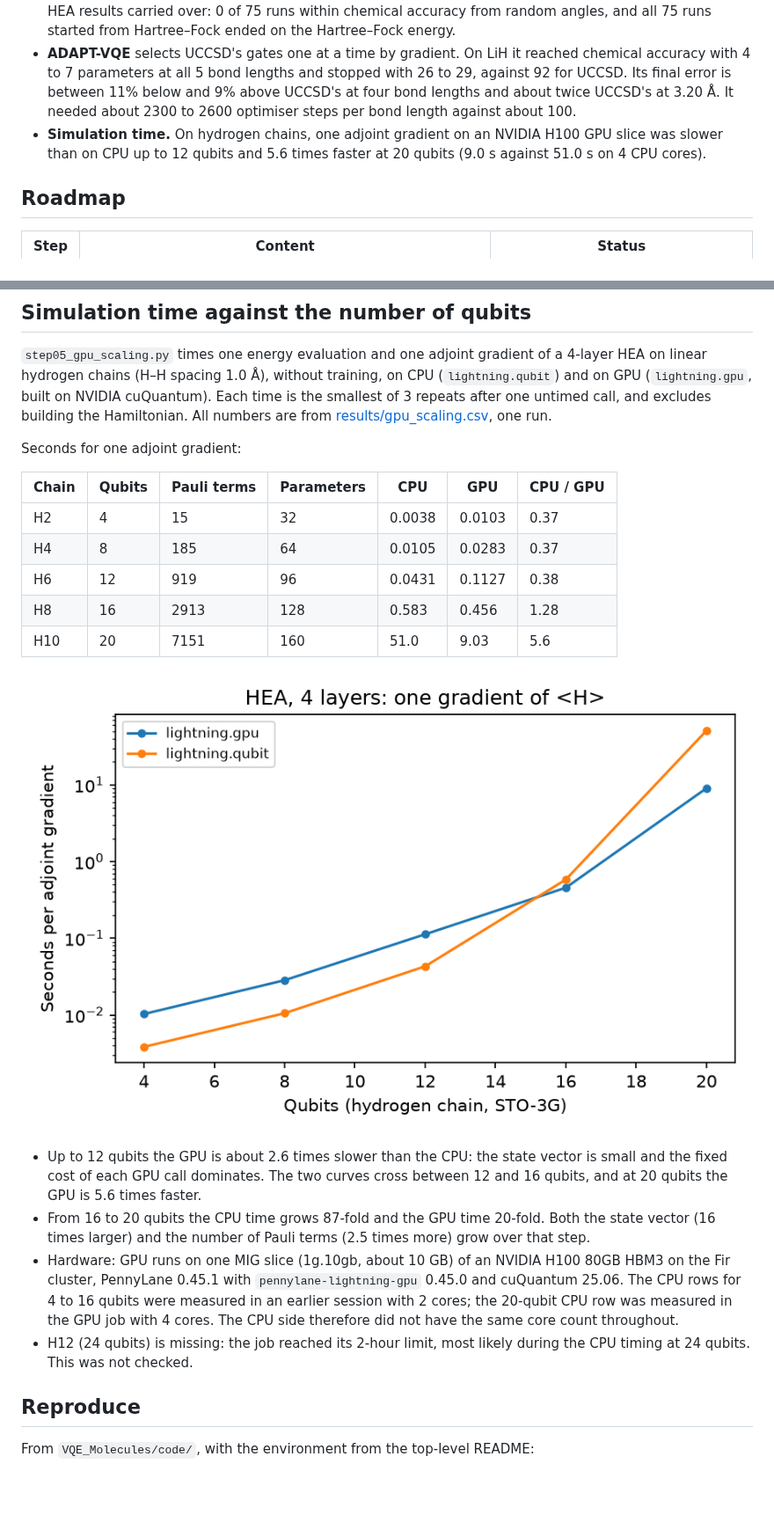
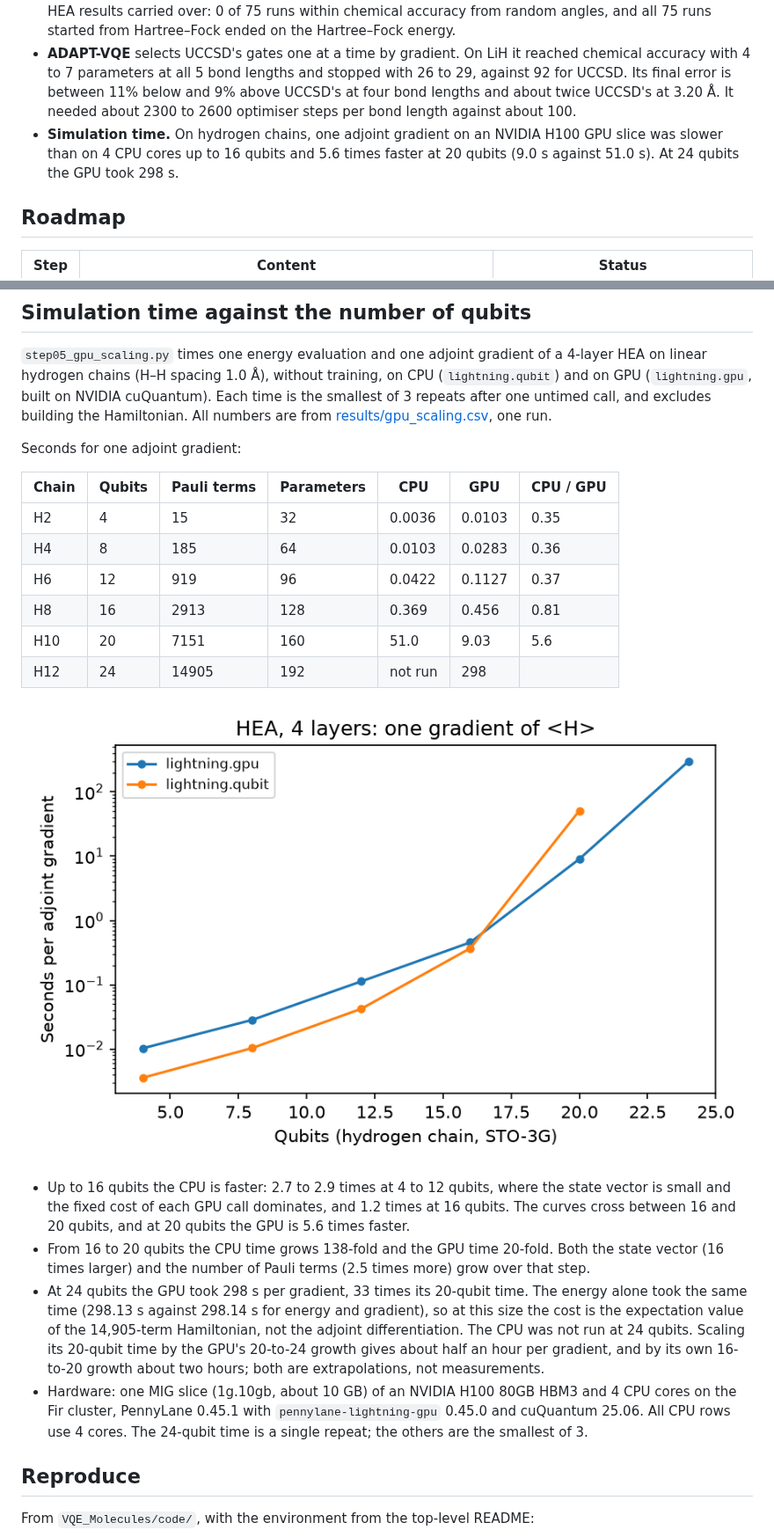
Before and after one commit to YanwenWang1125/qml-chemistry-projects, a Markdown page: VQE_Molecules/README.md, 2 parts joined by grey strips. Shown at 88% size. Rendered like a GitHub page; pictures changed too: VQE_Molecules/figures/gpu_scaling.png; blank space fills up the shorter version.

Commit message:
README: CPU timings on 4 cores and the 24-qubit GPU point
With every CPU row on 4 cores the CPU is faster up to 16 qubits and the curves
cross between 16 and 20. At 24 qubits one gradient takes 298 s on the GPU,
almost all of it in the expectation value. Figure redrawn from the CSV.

Co-Authored-By: Claude Opus 5.5 <noreply@anthropic.com>

```diff
--- a/VQE_Molecules/README.md
+++ b/VQE_Molecules/README.md
@@ -10,7 +10,7 @@ A comparison of variational quantum eigensolver (VQE) ansätze on the ground-sta
 - **Control for the starting point.** Starting the HEA next to the Hartree–Fock state removed the spread between seeds, but all 75 control runs settled on the Hartree–Fock energy and none went below it. The starting point explains the large errors of the randomly initialised HEA; it does not explain its failure to reach chemical accuracy.
 - **BeH2 (14 qubits)** repeats the comparison on a larger molecule. UCCSD (204 parameters) reached chemical accuracy at 3 of 5 bond lengths and ended at 5.7 and 5.3 mHa at the two stretched ones. Both HEA results carried over: 0 of 75 runs within chemical accuracy from random angles, and all 75 runs started from Hartree–Fock ended on the Hartree–Fock energy.
 - **ADAPT-VQE** selects UCCSD's gates one at a time by gradient. On LiH it reached chemical accuracy with 4 to 7 parameters at all 5 bond lengths and stopped with 26 to 29, against 92 for UCCSD. Its final error is between 11% below and 9% above UCCSD's at four bond lengths and about twice UCCSD's at 3.20 Å. It needed about 2300 to 2600 optimiser steps per bond length against about 100.
-- **Simulation time.** On hydrogen chains, one adjoint gradient on an NVIDIA H100 GPU slice was slower than on CPU up to 12 qubits and 5.6 times faster at 20 qubits (9.0 s against 51.0 s on 4 CPU cores).
+- **Simulation time.** On hydrogen chains, one adjoint gradient on an NVIDIA H100 GPU slice was slower than on 4 CPU cores up to 16 qubits and 5.6 times faster at 20 qubits (9.0 s against 51.0 s). At 24 qubits the GPU took 298 s.
 
 ## Roadmap
 
@@ -186,18 +186,19 @@ Seconds for one adjoint gradient:
 
 | Chain | Qubits | Pauli terms | Parameters | CPU | GPU | CPU / GPU |
 |---|---|---|---|---|---|---|
-| H2 | 4 | 15 | 32 | 0.0038 | 0.0103 | 0.37 |
-| H4 | 8 | 185 | 64 | 0.0105 | 0.0283 | 0.37 |
-| H6 | 12 | 919 | 96 | 0.0431 | 0.1127 | 0.38 |
-| H8 | 16 | 2913 | 128 | 0.583 | 0.456 | 1.28 |
+| H2 | 4 | 15 | 32 | 0.0036 | 0.0103 | 0.35 |
+| H4 | 8 | 185 | 64 | 0.0103 | 0.0283 | 0.36 |
+| H6 | 12 | 919 | 96 | 0.0422 | 0.1127 | 0.37 |
+| H8 | 16 | 2913 | 128 | 0.369 | 0.456 | 0.81 |
 | H10 | 20 | 7151 | 160 | 51.0 | 9.03 | 5.6 |
+| H12 | 24 | 14905 | 192 | not run | 298 | |
 
 ![CPU and GPU time per gradient](figures/gpu_scaling.png)
 
-- Up to 12 qubits the GPU is about 2.6 times slower than the CPU: the state vector is small and the fixed cost of each GPU call dominates. The two curves cross between 12 and 16 qubits, and at 20 qubits the GPU is 5.6 times faster.
-- From 16 to 20 qubits the CPU time grows 87-fold and the GPU time 20-fold. Both the state vector (16 times larger) and the number of Pauli terms (2.5 times more) grow over that step.
-- Hardware: GPU runs on one MIG slice (1g.10gb, about 10 GB) of an NVIDIA H100 80GB HBM3 on the Fir cluster, PennyLane 0.45.1 with `pennylane-lightning-gpu` 0.45.0 and cuQuantum 25.06. The CPU rows for 4 to 16 qubits were measured in an earlier session with 2 cores; the 20-qubit CPU row was measured in the GPU job with 4 cores. The CPU side therefore did not have the same core count throughout.
-- H12 (24 qubits) is missing: the job reached its 2-hour limit, most likely during the CPU timing at 24 qubits. This was not checked.
+- Up to 16 qubits the CPU is faster: 2.7 to 2.9 times at 4 to 12 qubits, where the state vector is small and the fixed cost of each GPU call dominates, and 1.2 times at 16 qubits. The curves cross between 16 and 20 qubits, and at 20 qubits the GPU is 5.6 times faster.
+- From 16 to 20 qubits the CPU time grows 138-fold and the GPU time 20-fold. Both the state vector (16 times larger) and the number of Pauli terms (2.5 times more) grow over that step.
+- At 24 qubits the GPU took 298 s per gradient, 33 times its 20-qubit time. The energy alone took the same time (298.13 s against 298.14 s for energy and gradient), so at this size the cost is the expectation value of the 14,905-term Hamiltonian, not the adjoint differentiation. The CPU was not run at 24 qubits. Scaling its 20-qubit time by the GPU's 20-to-24 growth gives about half an hour per gradient, and by its own 16-to-20 growth about two hours; both are extrapolations, not measurements.
+- Hardware: one MIG slice (1g.10gb, about 10 GB) of an NVIDIA H100 80GB HBM3 and 4 CPU cores on the Fir cluster, PennyLane 0.45.1 with `pennylane-lightning-gpu` 0.45.0 and cuQuantum 25.06. All CPU rows use 4 cores. The 24-qubit time is a single repeat; the others are the smallest of 3.
 
 ## Reproduce
 
```
Also changed, not shown: other parts of VQE_Molecules/README.md (+1 -1 lines), README.md (+1 -1 lines).
